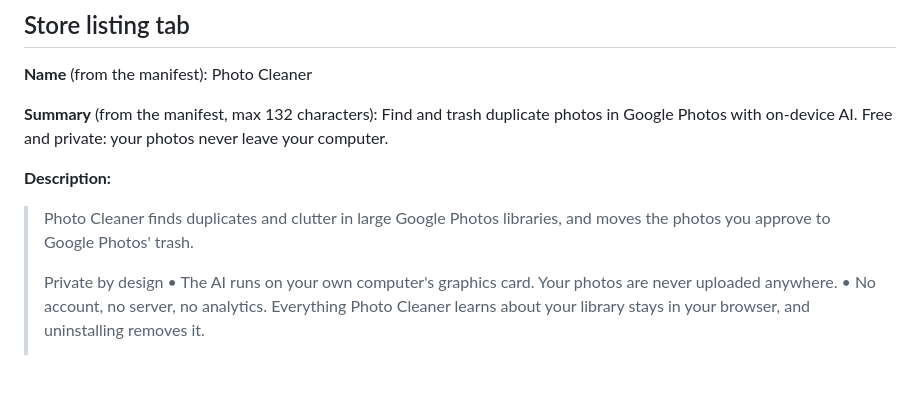
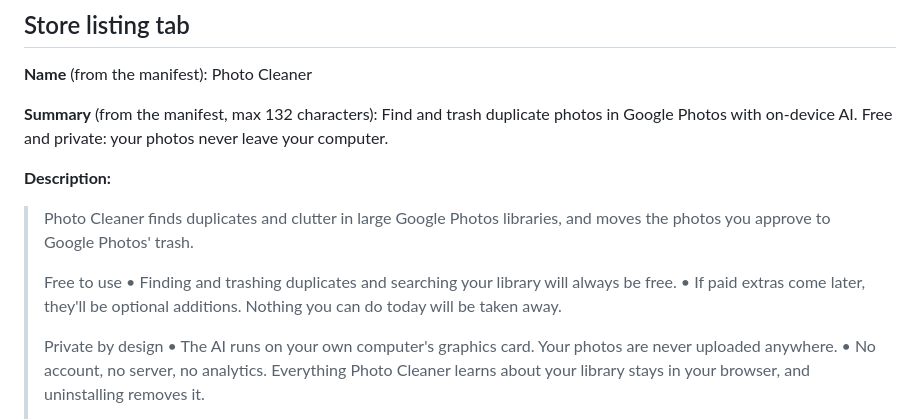
Before and after one commit to gaborbiro/google-photo-cleaner, a Markdown page: docs/chrome-web-store.md, the part around the change. Rendered like a GitHub page; blank space fills up the shorter version.

```diff
--- a/docs/chrome-web-store.md
+++ b/docs/chrome-web-store.md
@@ -35,6 +35,10 @@ Find and trash duplicate photos in Google Photos with on-device AI. Free and pri
 
 > Photo Cleaner finds duplicates and clutter in large Google Photos libraries, and moves the photos you
 > approve to Google Photos' trash.
+>
+> Free to use
+> • Finding and trashing duplicates and searching your library will always be free.
+> • If paid extras come later, they'll be optional additions. Nothing you can do today will be taken away.
 >
 > Private by design
 > • The AI runs on your own computer's graphics card. Your photos are never uploaded anywhere.
```
Also changed, not shown: docs/roadmap.md (+4 -1 lines).
